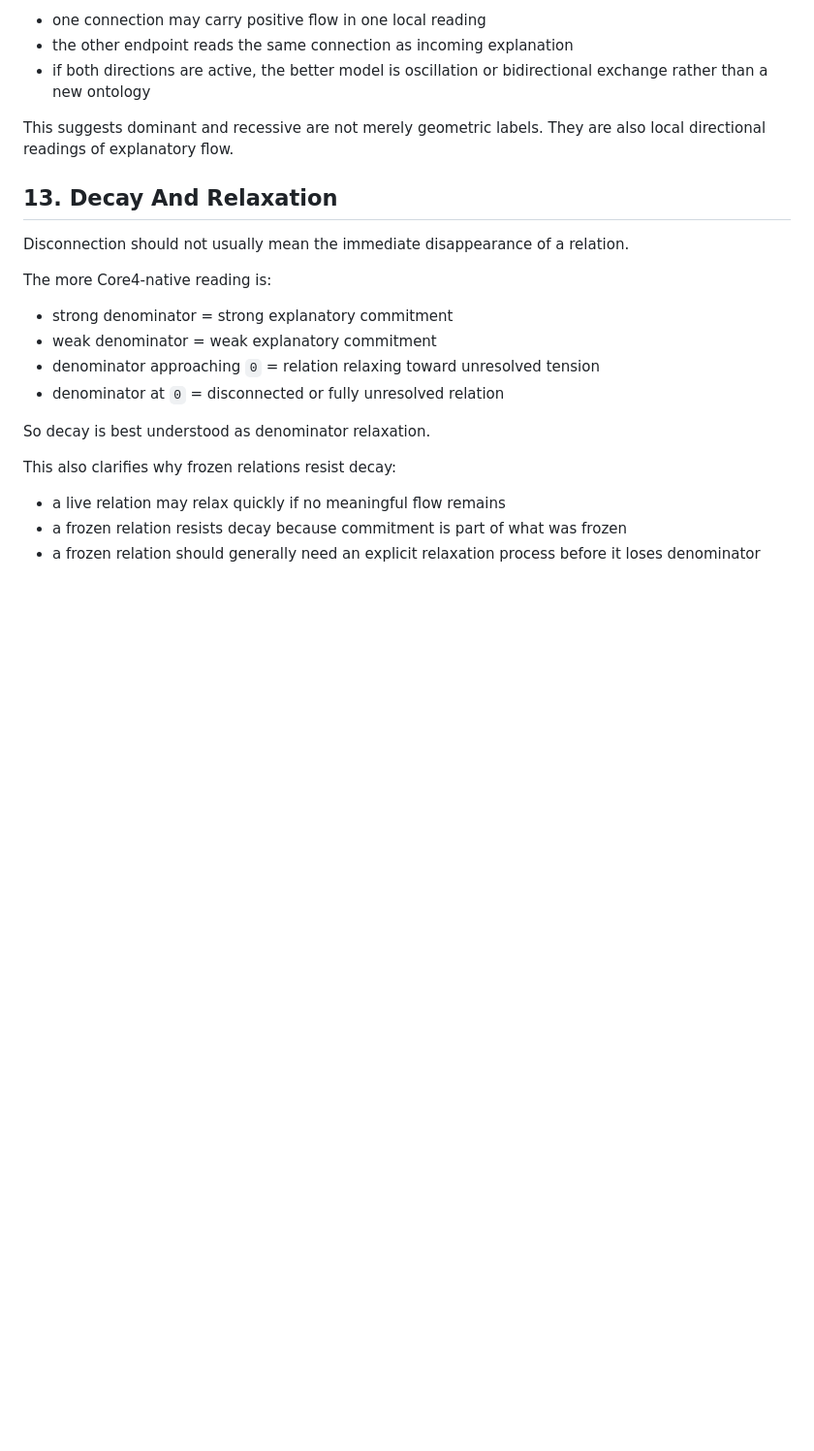
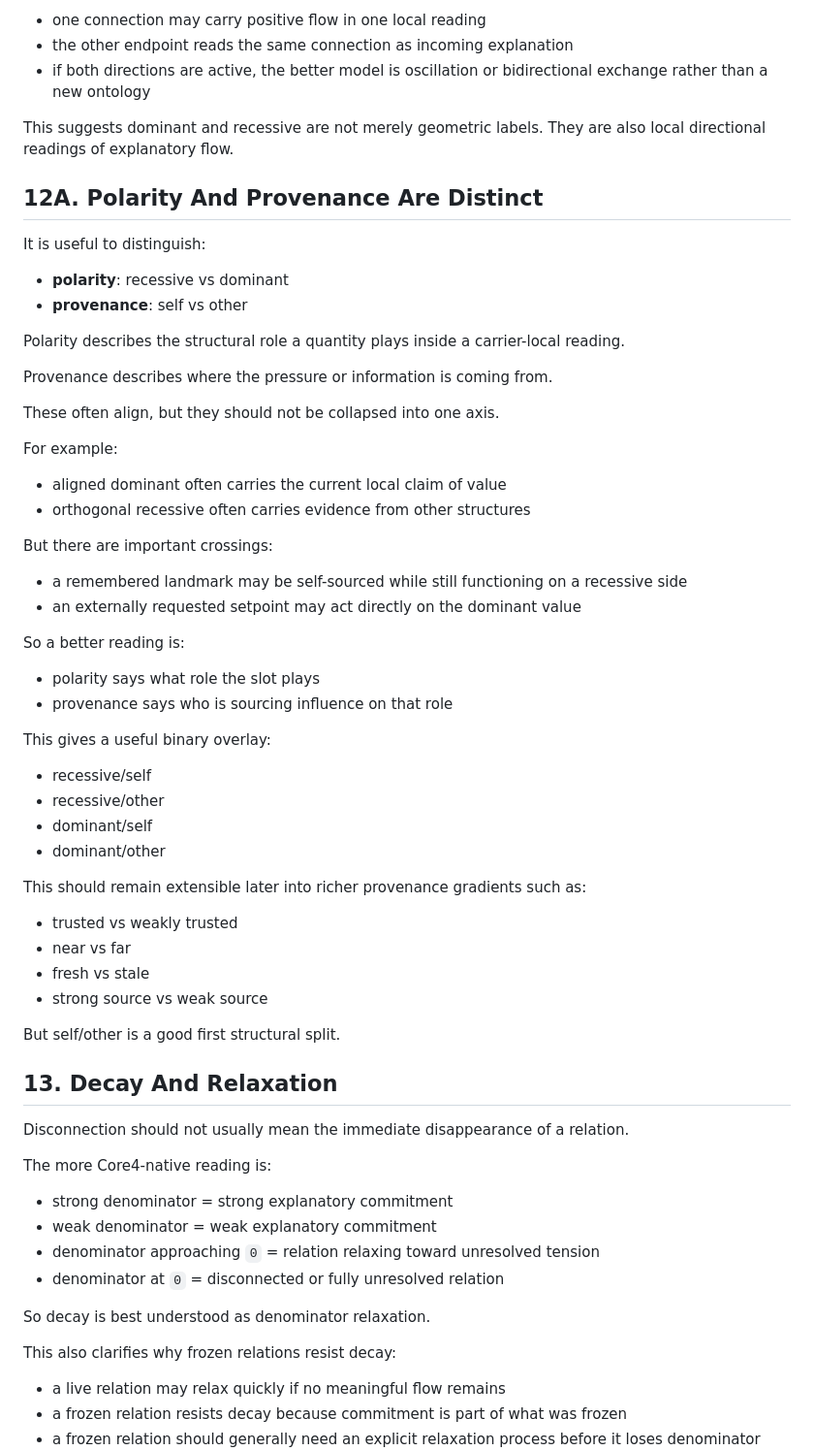
Before and after one commit to It3rate/Core4, a Markdown page: Core4/axioms/Core4 Site Relation Supplement.md, the part around one of its changes. Shown at 97% size. GitHub-like rendering; blank space fills up the shorter version.

Commit message:
Added note about bi-directional self/other flows becoming oscillating signals over time.

```diff
--- a/Core4/axioms/Core4 Site Relation Supplement.md
+++ b/Core4/axioms/Core4 Site Relation Supplement.md
@@ -247,6 +247,52 @@ So:
 This suggests dominant and recessive are not merely geometric labels. They are
 also local directional readings of explanatory flow.
 
+## 12A. Polarity And Provenance Are Distinct
+
+It is useful to distinguish:
+
+- **polarity**: recessive vs dominant
+- **provenance**: self vs other
+
+Polarity describes the structural role a quantity plays inside a carrier-local
+reading.
+
+Provenance describes where the pressure or information is coming from.
+
+These often align, but they should not be collapsed into one axis.
+
+For example:
+
+- aligned dominant often carries the current local claim of value
+- orthogonal recessive often carries evidence from other structures
+
+But there are important crossings:
+
+- a remembered landmark may be self-sourced while still functioning on a
+  recessive side
+- an externally requested setpoint may act directly on the dominant value
+
+So a better reading is:
+
+- polarity says what role the slot plays
+- provenance says who is sourcing influence on that role
+
+This gives a useful binary overlay:
+
+- recessive/self
+- recessive/other
+- dominant/self
+- dominant/other
+
+This should remain extensible later into richer provenance gradients such as:
+
+- trusted vs weakly trusted
+- near vs far
+- fresh vs stale
+- strong source vs weak source
+
+But self/other is a good first structural split.
+
 ## 13. Decay And Relaxation
 
 Disconnection should not usually mean the immediate disappearance of a relation.
```
Also changed, not shown: other parts of Core4/axioms/Core4 Site Relation Supplement.md (+38 -0 lines).
